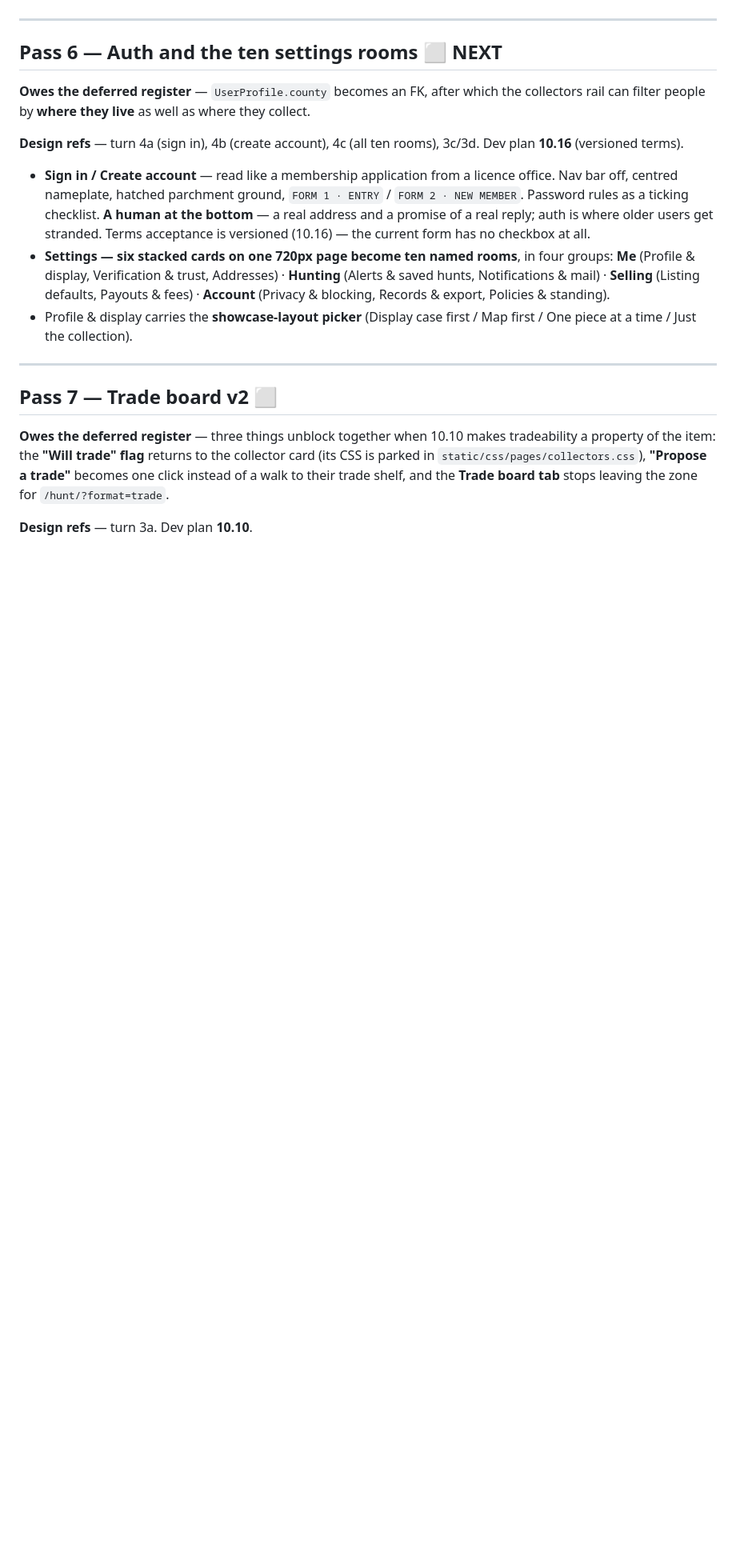
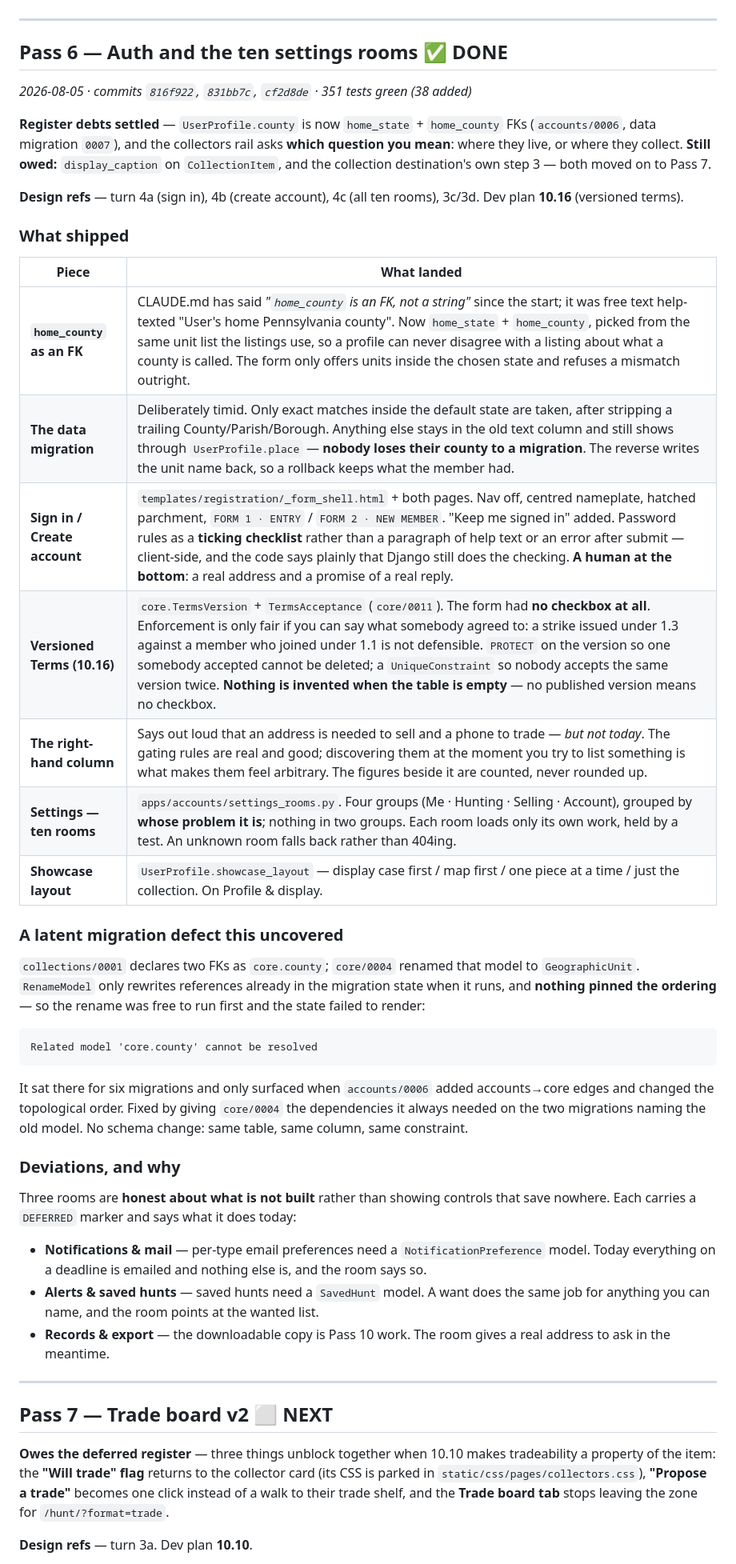
Before and after one commit to cormacbateman3/hunt, a Markdown page: docs/internal/plan_design.md, the part around one of its changes. Shown at 80% size. Rendered like a GitHub page; blank space fills up the shorter version.

Commit message:
Stamp Pass 6 into the plan
Pass 6 done, Pass 7 next. UserProfile.county and versioned terms both come
off the carried-over table; per-type mail preferences and the records export
go onto the deferred register in their place.

Co-Authored-By: Claude Opus 5 (1M context) <noreply@anthropic.com>

````diff
--- a/docs/internal/plan_design.md
+++ b/docs/internal/plan_design.md
@@ -380,32 +380,64 @@ the three-step flow is live.
 
 ---
 
-## Pass 6 — Auth and the ten settings rooms ⬜ NEXT
+## Pass 6 — Auth and the ten settings rooms ✅ DONE
 
-**Owes the deferred register** — `UserProfile.county` becomes an FK, after which the
-collectors rail can filter people by **where they live** as well as where they collect.
+*2026-08-05 · commits `816f922`, `831bb7c`, `cf2d8de` · 351 tests green (38 added)*
+
+**Register debts settled** — `UserProfile.county` is now `home_state` + `home_county`
+FKs (`accounts/0006`, data migration `0007`), and the collectors rail asks **which
+question you mean**: where they live, or where they collect. **Still owed:**
+`display_caption` on `CollectionItem`, and the collection destination's own step 3 —
+both moved on to Pass 7.
 
 
 **Design refs** — turn 4a (sign in), 4b (create account), 4c (all ten rooms),
 3c/3d. Dev plan **10.16** (versioned terms).
 
-- **Sign in / Create account** — read like a membership application from a licence
-  office. Nav bar off, centred nameplate, hatched parchment ground, `FORM 1 · ENTRY`
-  / `FORM 2 · NEW MEMBER`. Password rules as a ticking checklist. **A human at the
-  bottom** — a real address and a promise of a real reply; auth is where older
-  users get stranded. Terms acceptance is versioned (10.16) — the current form has
-  no checkbox at all.
-- **Settings — six stacked cards on one 720px page become ten named rooms**, in
-  four groups: **Me** (Profile & display, Verification & trust, Addresses) ·
-  **Hunting** (Alerts & saved hunts, Notifications & mail) · **Selling** (Listing
-  defaults, Payouts & fees) · **Account** (Privacy & blocking, Records & export,
-  Policies & standing).
-- Profile & display carries the **showcase-layout picker** (Display case first /
-  Map first / One piece at a time / Just the collection).
+### What shipped
+
+| Piece | What landed |
+|---|---|
+| **`home_county` as an FK** | CLAUDE.md has said *"`home_county` is an FK, not a string"* since the start; it was free text help-texted "User's home Pennsylvania county". Now `home_state` + `home_county`, picked from the same unit list the listings use, so a profile can never disagree with a listing about what a county is called. The form only offers units inside the chosen state and refuses a mismatch outright. |
+| **The data migration** | Deliberately timid. Only exact matches inside the default state are taken, after stripping a trailing County/Parish/Borough. Anything else stays in the old text column and still shows through `UserProfile.place` — **nobody loses their county to a migration**. The reverse writes the unit name back, so a rollback keeps what the member had. |
+| **Sign in / Create account** | `templates/registration/_form_shell.html` + both pages. Nav off, centred nameplate, hatched parchment, `FORM 1 · ENTRY` / `FORM 2 · NEW MEMBER`. "Keep me signed in" added. Password rules as a **ticking checklist** rather than a paragraph of help text or an error after submit — client-side, and the code says plainly that Django still does the checking. **A human at the bottom**: a real address and a promise of a real reply. |
+| **Versioned Terms (10.16)** | `core.TermsVersion` + `TermsAcceptance` (`core/0011`). The form had **no checkbox at all**. Enforcement is only fair if you can say what somebody agreed to: a strike issued under 1.3 against a member who joined under 1.1 is not defensible. `PROTECT` on the version so one somebody accepted cannot be deleted; a `UniqueConstraint` so nobody accepts the same version twice. **Nothing is invented when the table is empty** — no published version means no checkbox. |
+| **The right-hand column** | Says out loud that an address is needed to sell and a phone to trade — *but not today*. The gating rules are real and good; discovering them at the moment you try to list something is what makes them feel arbitrary. The figures beside it are counted, never rounded up. |
+| **Settings — ten rooms** | `apps/accounts/settings_rooms.py`. Four groups (Me · Hunting · Selling · Account), grouped by **whose problem it is**; nothing in two groups. Each room loads only its own work, held by a test. An unknown room falls back rather than 404ing. |
+| **Showcase layout** | `UserProfile.showcase_layout` — display case first / map first / one piece at a time / just the collection. On Profile & display. |
+
+### A latent migration defect this uncovered
+
+`collections/0001` declares two FKs as `core.county`; `core/0004` renamed that model
+to `GeographicUnit`. `RenameModel` only rewrites references already in the migration
+state when it runs, and **nothing pinned the ordering** — so the rename was free to
+run first and the state failed to render:
+
+```
+Related model 'core.county' cannot be resolved
+```
+
+It sat there for six migrations and only surfaced when `accounts/0006` added
+accounts→core edges and changed the topological order. Fixed by giving `core/0004`
+the dependencies it always needed on the two migrations naming the old model. No
+schema change: same table, same column, same constraint.
+
+### Deviations, and why
+
+Three rooms are **honest about what is not built** rather than showing controls that
+save nowhere. Each carries a `DEFERRED` marker and says what it does today:
+
+- **Notifications & mail** — per-type email preferences need a
+  `NotificationPreference` model. Today everything on a deadline is emailed and
+  nothing else is, and the room says so.
+- **Alerts & saved hunts** — saved hunts need a `SavedHunt` model. A want does the
+  same job for anything you can name, and the room points at the wanted list.
+- **Records & export** — the downloadable copy is Pass 10 work. The room gives a
+  real address to ask in the meantime.
 
 ---
 
-## Pass 7 — Trade board v2 ⬜
+## Pass 7 — Trade board v2 ⬜ NEXT
 
 **Owes the deferred register** — three things unblock together when 10.10 makes
 tradeability a property of the item: the **"Will trade" flag** returns to the collector
````
Also changed, not shown: other parts of docs/internal/plan_design.md (+7 -5 lines).
